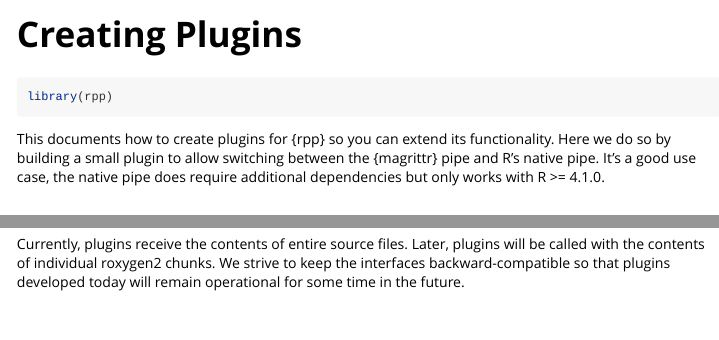
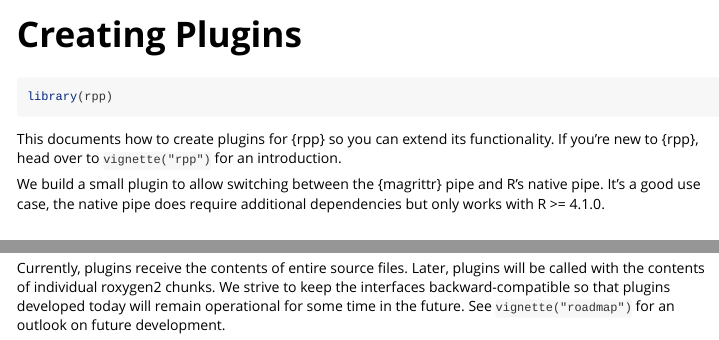
Before and after one commit to pre-processing-r/rpp, an R Markdown document (vignettes/plugins.Rmd): the page in a window 1100 px wide, from its top, and a second part further down, joined at a grey line. Rendered offline with R 4.5, knitr and Pandoc, with nearby package versions.

Commit message:
Add links

```diff
--- a/vignettes/plugins.Rmd
+++ b/vignettes/plugins.Rmd
@@ -20,7 +20,9 @@ library(rpp)
 
 This documents how to create plugins for {rpp} so you can
 extend its functionality.
-Here we do so by building a small plugin to allow switching
+If you're new to {rpp}, head over to `vignette("rpp")` for an introduction.
+
+We build a small plugin to allow switching
 between the {magrittr} pipe and R's native pipe.
 It's a good use case, the native pipe does require additional
 dependencies but only works with R >= 4.1.0.
@@ -126,3 +128,4 @@ This serves two purposes:
 Currently, plugins receive the contents of entire source files.
 Later, plugins will be called with the contents of individual roxygen2 chunks.
 We strive to keep the interfaces backward-compatible so that plugins developed today will remain operational for some time in the future.
+See `vignette("roadmap")` for an outlook on future development.
```
